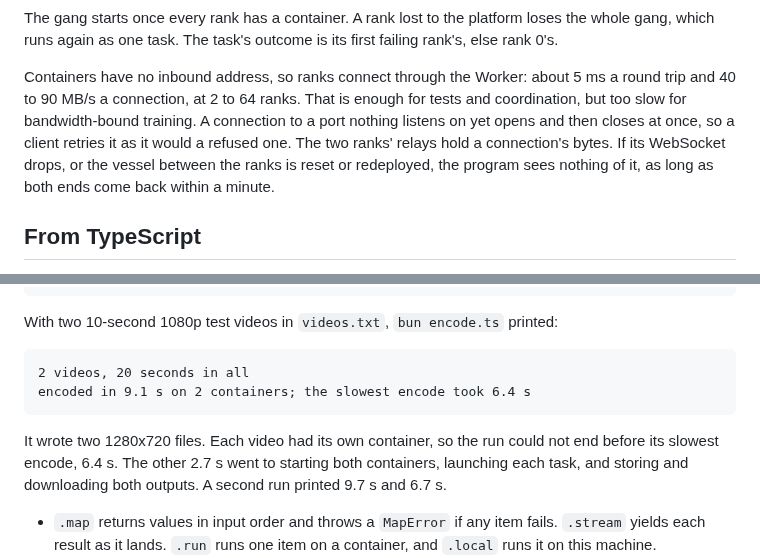
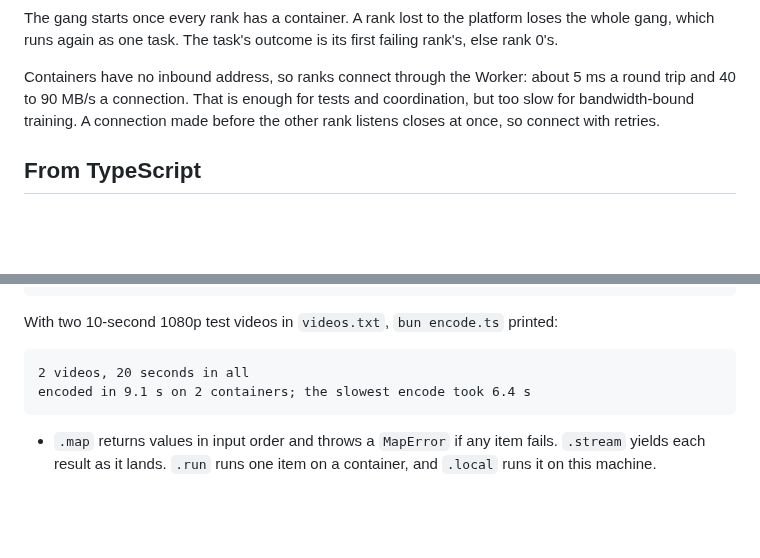
Before and after one commit to AshishKumar4/armada, a Markdown page: README.md, 2 parts joined by grey strips. Drawn GitHub-style; blank space fills up the shorter version.

````diff
--- a/README.md
+++ b/README.md
@@ -109,10 +83,8 @@ The gang starts once every rank has a container. A rank lost to the platform los
 as one task. The task's outcome is its first failing rank's, else rank 0's.
 
 Containers have no inbound address, so ranks connect through the Worker: about 5 ms a round trip and 40 to 90 MB/s a
-connection, at 2 to 64 ranks. That is enough for tests and coordination, but too slow for bandwidth-bound training. A
-connection to a port nothing listens on yet opens and then closes at once, so a client retries it as it would a
-refused one. The two ranks' relays hold a connection's bytes. If its WebSocket drops, or the vessel between the ranks
-is reset or redeployed, the program sees nothing of it, as long as both ends come back within a minute.
+connection. That is enough for tests and coordination, but too slow for bandwidth-bound training. A connection made
+before the other rank listens closes at once, so connect with retries.
 
 ## From TypeScript
 
@@ -185,10 +157,6 @@ With two 10-second 1080p test videos in `videos.txt`, `bun encode.ts` printed:
 encoded in 9.1 s on 2 containers; the slowest encode took 6.4 s
 ```
 
-It wrote two 1280x720 files. Each video had its own container, so the run could not end before its slowest encode,
-6.4 s. The other 2.7 s went to starting both containers, launching each task, and storing and downloading both
-outputs. A second run printed 9.7 s and 6.7 s.
-
 - `.map` returns values in input order and throws a `MapError` if any item fails. `.stream` yields each result as it
   lands. `.run` runs one item on a container, and `.local` runs it on this machine.
 - A failed result's `kind` is `error`, `timeout`, `cancelled` or `lost`. Every result's `meta` has its seconds, exit
````
Also changed, not shown: other parts of README.md (+27 -80 lines).
